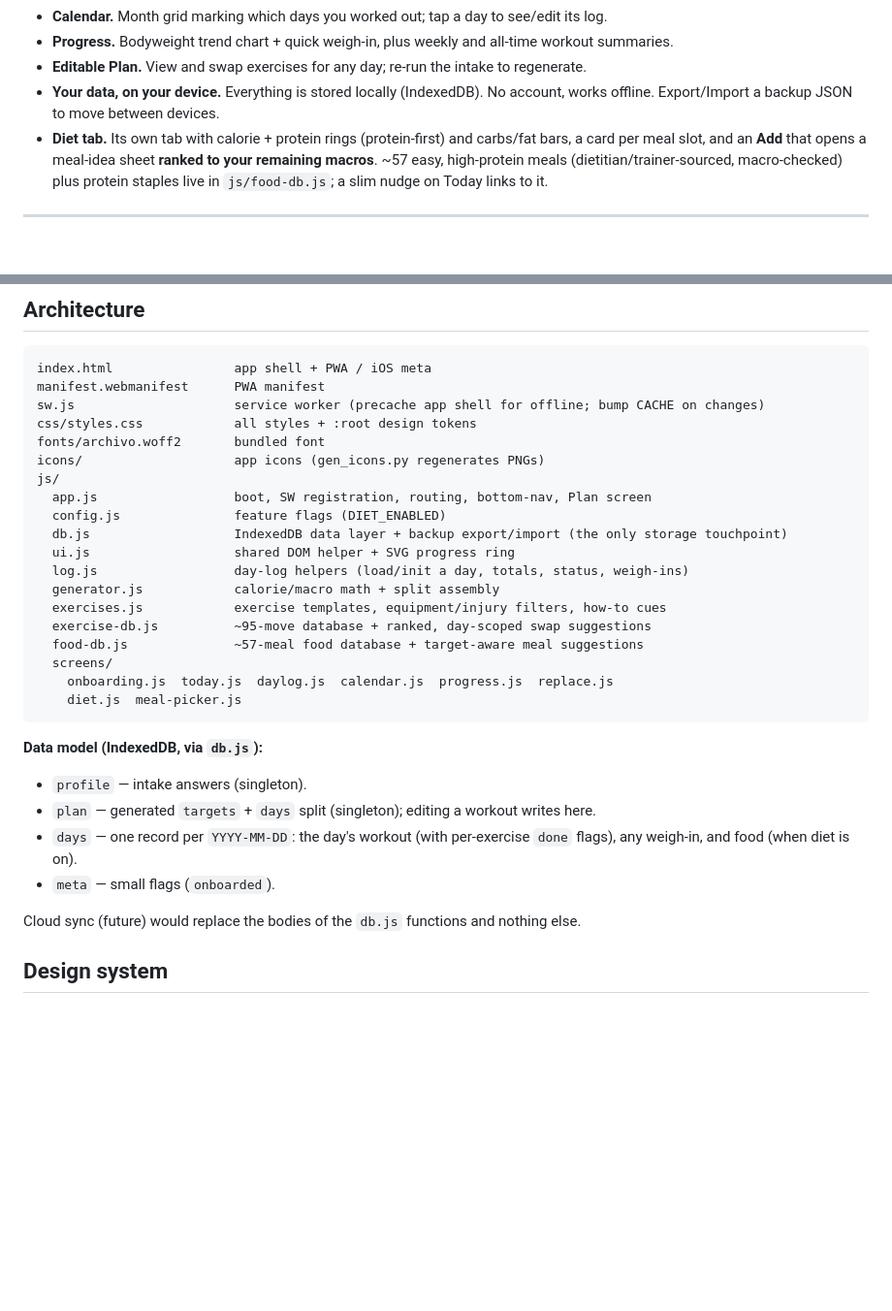
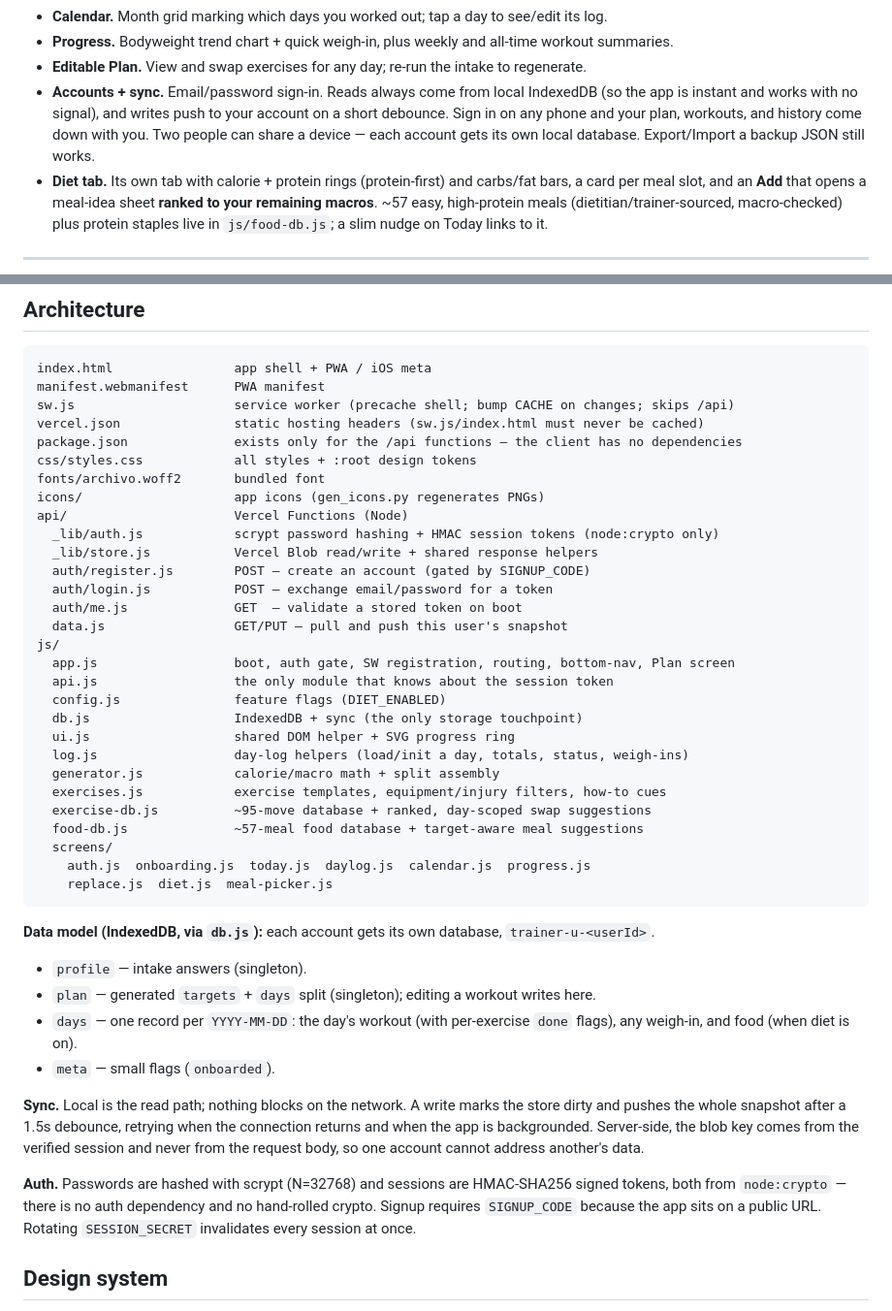
Before and after one commit to DennisR2828/trainer, a Markdown page: README.md, 2 parts joined by grey strips. Shown at 97% size. Rendered like a GitHub page; blank space fills up the shorter version.

````diff
--- a/README.md
+++ b/README.md
@@ -30,8 +30,10 @@ exercise swaps, plus a dedicated **Diet tab** with a researched meal database.
 - **Calendar.** Month grid marking which days you worked out; tap a day to see/edit its log.
 - **Progress.** Bodyweight trend chart + quick weigh-in, plus weekly and all-time workout summaries.
 - **Editable Plan.** View and swap exercises for any day; re-run the intake to regenerate.
-- **Your data, on your device.** Everything is stored locally (IndexedDB). No account, works offline.
-  Export/Import a backup JSON to move between devices.
+- **Accounts + sync.** Email/password sign-in. Reads always come from local IndexedDB (so the app is
+  instant and works with no signal), and writes push to your account on a short debounce. Sign in on
+  any phone and your plan, workouts, and history come down with you. Two people can share a device —
+  each account gets its own local database. Export/Import a backup JSON still works.
 - **Diet tab.** Its own tab with calorie + protein rings (protein-first) and carbs/fat bars, a card
   per meal slot, and an **Add** that opens a meal-idea sheet **ranked to your remaining macros**. ~57
   easy, high-protein meals (dietitian/trainer-sourced, macro-checked) plus protein staples live in
@@ -71,14 +73,24 @@ On a Mac you can also just double-click **`Trainer.command`**. Full local/instal
 ```
 index.html                app shell + PWA / iOS meta
 manifest.webmanifest      PWA manifest
-sw.js                     service worker (precache app shell for offline; bump CACHE on changes)
+sw.js                     service worker (precache shell; bump CACHE on changes; skips /api)
+vercel.json               static hosting headers (sw.js/index.html must never be cached)
+package.json              exists only for the /api functions — the client has no dependencies
 css/styles.css            all styles + :root design tokens
 fonts/archivo.woff2       bundled font
 icons/                    app icons (gen_icons.py regenerates PNGs)
+api/                      Vercel Functions (Node)
+  _lib/auth.js            scrypt password hashing + HMAC session tokens (node:crypto only)
+  _lib/store.js           Vercel Blob read/write + shared response helpers
+  auth/register.js        POST — create an account (gated by SIGNUP_CODE)
+  auth/login.js           POST — exchange email/password for a token
+  auth/me.js              GET  — validate a stored token on boot
+  data.js                 GET/PUT — pull and push this user's snapshot
 js/
-  app.js                  boot, SW registration, routing, bottom-nav, Plan screen
+  app.js                  boot, auth gate, SW registration, routing, bottom-nav, Plan screen
+  api.js                  the only module that knows about the session token
   config.js               feature flags (DIET_ENABLED)
-  db.js                   IndexedDB data layer + backup export/import (the only storage touchpoint)
+  db.js                   IndexedDB + sync (the only storage touchpoint)
   ui.js                   shared DOM helper + SVG progress ring
   log.js                  day-log helpers (load/init a day, totals, status, weigh-ins)
   generator.js            calorie/macro math + split assembly
@@ -86,18 +98,26 @@ js/
   exercise-db.js          ~95-move database + ranked, day-scoped swap suggestions
   food-db.js              ~57-meal food database + target-aware meal suggestions
   screens/
-    onboarding.js  today.js  daylog.js  calendar.js  progress.js  replace.js
-    diet.js  meal-picker.js
+    auth.js  onboarding.js  today.js  daylog.js  calendar.js  progress.js
+    replace.js  diet.js  meal-picker.js
 ```
 
-**Data model (IndexedDB, via `db.js`):**
+**Data model (IndexedDB, via `db.js`):** each account gets its own database, `trainer-u-<userId>`.
 - `profile` — intake answers (singleton).
 - `plan` — generated `targets` + `days` split (singleton); editing a workout writes here.
 - `days` — one record per `YYYY-MM-DD`: the day's workout (with per-exercise `done` flags), any
   weigh-in, and food (when diet is on).
 - `meta` — small flags (`onboarded`).
 
-Cloud sync (future) would replace the bodies of the `db.js` functions and nothing else.
+**Sync.** Local is the read path; nothing blocks on the network. A write marks the store dirty and
+pushes the whole snapshot after a 1.5s debounce, retrying when the connection returns and when the
+app is backgrounded. Server-side, the blob key comes from the verified session and never from the
+request body, so one account cannot address another's data.
+
+**Auth.** Passwords are hashed with scrypt (N=32768) and sessions are HMAC-SHA256 signed tokens,
+both from `node:crypto` — there is no auth dependency and no hand-rolled crypto. Signup requires
+`SIGNUP_CODE` because the app sits on a public URL. Rotating `SESSION_SECRET` invalidates every
+session at once.
 
 ## Design system
 
````
Also changed, not shown: HANDOFF.md (+36 -3 lines).
